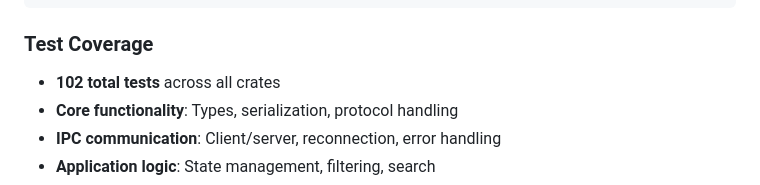
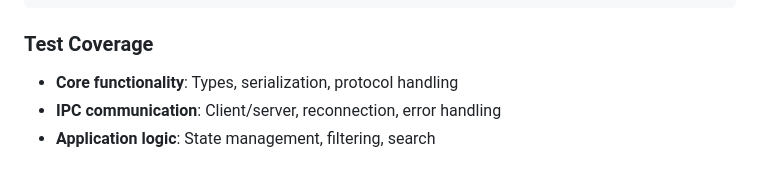
Before and after one commit to zabirauf/mcp-trace, a Markdown page: CLAUDE.md, the part around the change. Drawn GitHub-style.

Commit message:
Removed an unnecessary line from CLAUDE.md

````diff
--- a/CLAUDE.md
+++ b/CLAUDE.md
@@ -363,7 +363,6 @@ async fn test_new_end_to_end_scenario() {
 ```
 
 ### Test Coverage
-- **102 total tests** across all crates
 - **Core functionality**: Types, serialization, protocol handling
 - **IPC communication**: Client/server, reconnection, error handling
 - **Application logic**: State management, filtering, search
````
